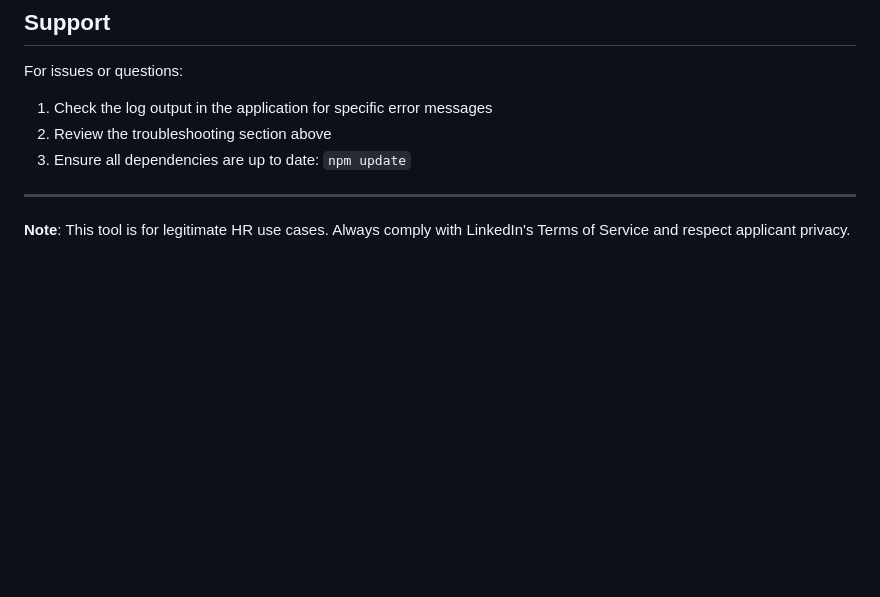
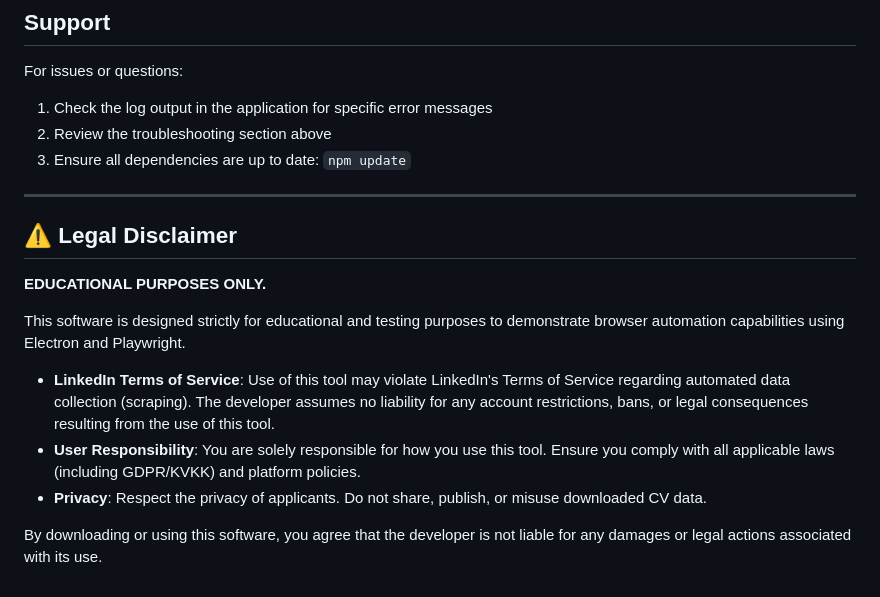
Before and after one commit to yburakyetis/linkedin-cv-downloader-app, a Markdown page: README.md, the part around the change. Drawn GitHub-style; blank space fills up the shorter version.

Commit message:
Add disclaimer

```diff
--- a/README.md
+++ b/README.md
@@ -223,4 +223,14 @@ For issues or questions:
 
 ---
 
-**Note**: This tool is for legitimate HR use cases. Always comply with LinkedIn's Terms of Service and respect applicant privacy.
+## ⚠️ Legal Disclaimer
+
+**EDUCATIONAL PURPOSES ONLY.**
+
+This software is designed strictly for educational and testing purposes to demonstrate browser automation capabilities using Electron and Playwright.
+
+- **LinkedIn Terms of Service**: Use of this tool may violate LinkedIn's Terms of Service regarding automated data collection (scraping). The developer assumes no liability for any account restrictions, bans, or legal consequences resulting from the use of this tool.
+- **User Responsibility**: You are solely responsible for how you use this tool. Ensure you comply with all applicable laws (including GDPR/KVKK) and platform policies.
+- **Privacy**: Respect the privacy of applicants. Do not share, publish, or misuse downloaded CV data.
+
+By downloading or using this software, you agree that the developer is not liable for any damages or legal actions associated with its use.
```
